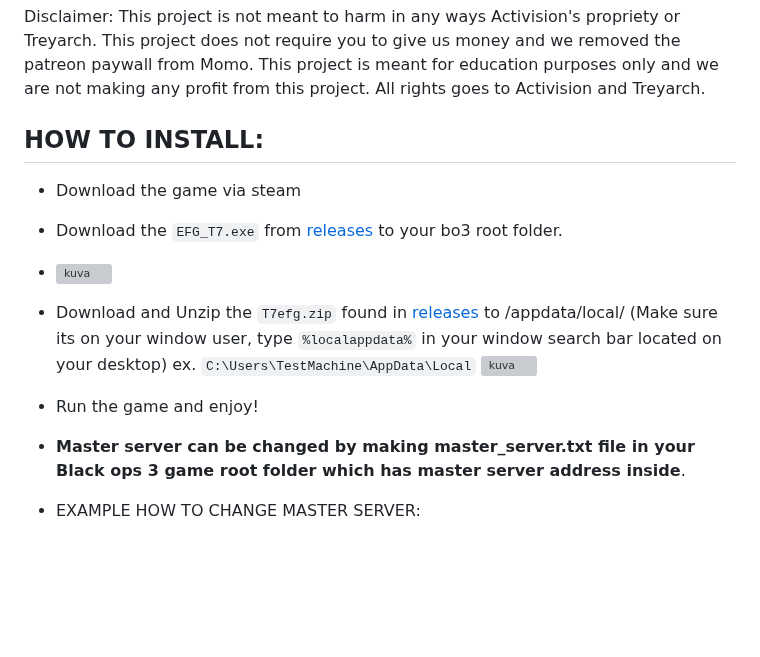
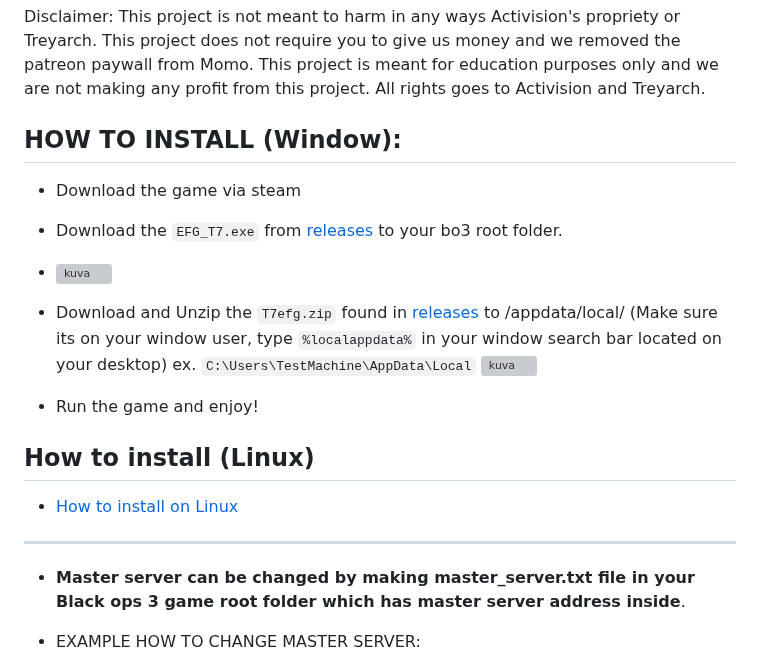
Before and after one commit to xMonologue/EFG_T7, a Markdown page: README.md, the part around the change. Drawn GitHub-style; blank space fills up the shorter version; grey boxes are pictures that could not be loaded.

````diff
--- a/README.md
+++ b/README.md
@@ -20,7 +20,7 @@ We won't provide any torrent to respect Activision's Propriety. Please buy the g
 
 Disclaimer: This project is not meant to harm in any ways Activision's propriety or Treyarch. This project does not require you to give us money and we removed the patreon paywall from Momo. This project is meant for education purposes only and we are not making any profit from this project. All rights goes to Activision and Treyarch.
 
-## HOW TO INSTALL:
+## HOW TO INSTALL (Window):
 - Download the game via steam
 - Download the ```EFG_T7.exe``` from [releases](https://github.com/xMonologue/EFG_T7/releases) to your bo3 root folder.
 - ![kuva](https://github.com/xMonologue/EFG_T7/assets/77815199/90ee96e3-d36f-4ea2-9960-1f9bd128a126)
@@ -30,6 +30,10 @@ Disclaimer: This project is not meant to harm in any ways Activision's propriety
 
 - Run the game and enjoy!
 
+## How to install (Linux)
+-  [How to install on Linux](https://github.com/xMonologue/EFG_T7/wiki/How-to-run-EFG-T7-on-Linux)
+
+--------------------------------------------------------------------------------------------------------------------------------------------------------------------------------------------------------------------------------------------------------
 - **Master server can be changed by making master_server.txt file in your Black ops 3 game root folder which has master server address inside**.
 
 - EXAMPLE HOW TO CHANGE MASTER SERVER:
````
